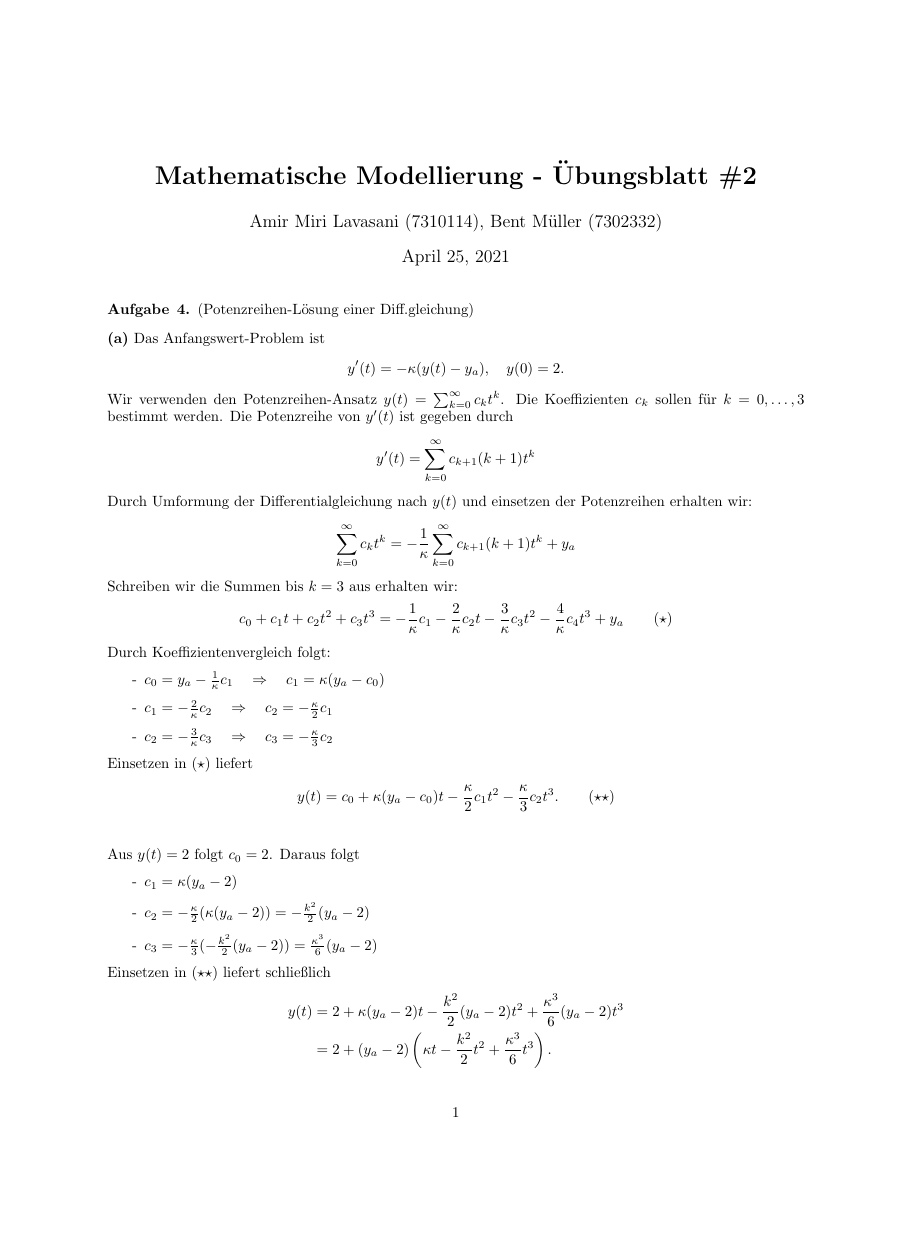
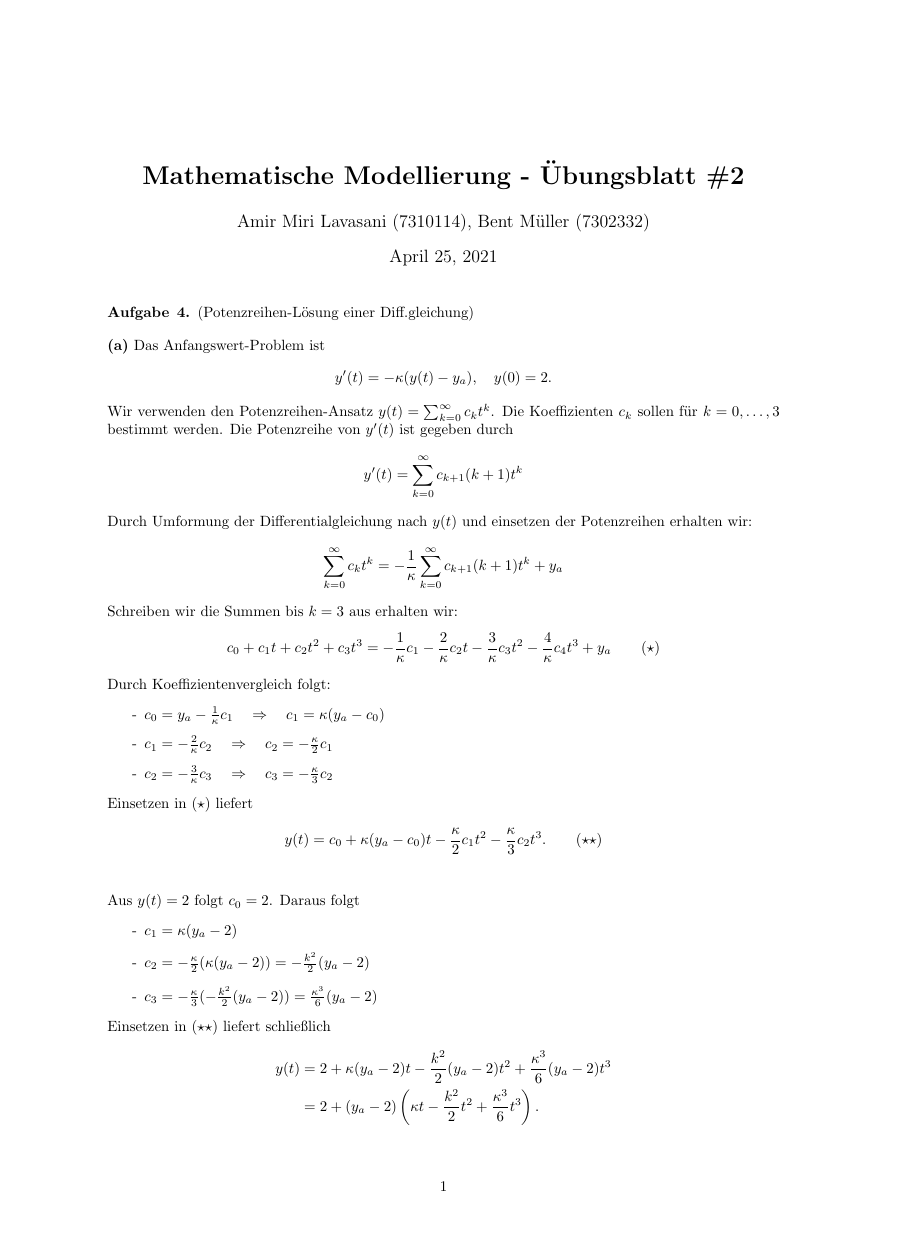
Before and after one commit to data-stepper/latex-university-shit, a LaTeX document (Abgaben/Modellierung/02.tex): page 1 of 3 before the commit and page 1 of 2 after it, the shorter picture padded with empty space. Compiled offline with pdfLaTeX.

Commit message:
10pt -> a4paper

```diff
--- a/Abgaben/Modellierung/02.tex
+++ b/Abgaben/Modellierung/02.tex
@@ -1,4 +1,4 @@
-\documentclass[10pt]{article}
+\documentclass[a4paper]{article}
 
 \usepackage[margin=1in]{geometry}
 \usepackage{amsmath,amsthm,amssymb, graphicx, multicol, array}
```
